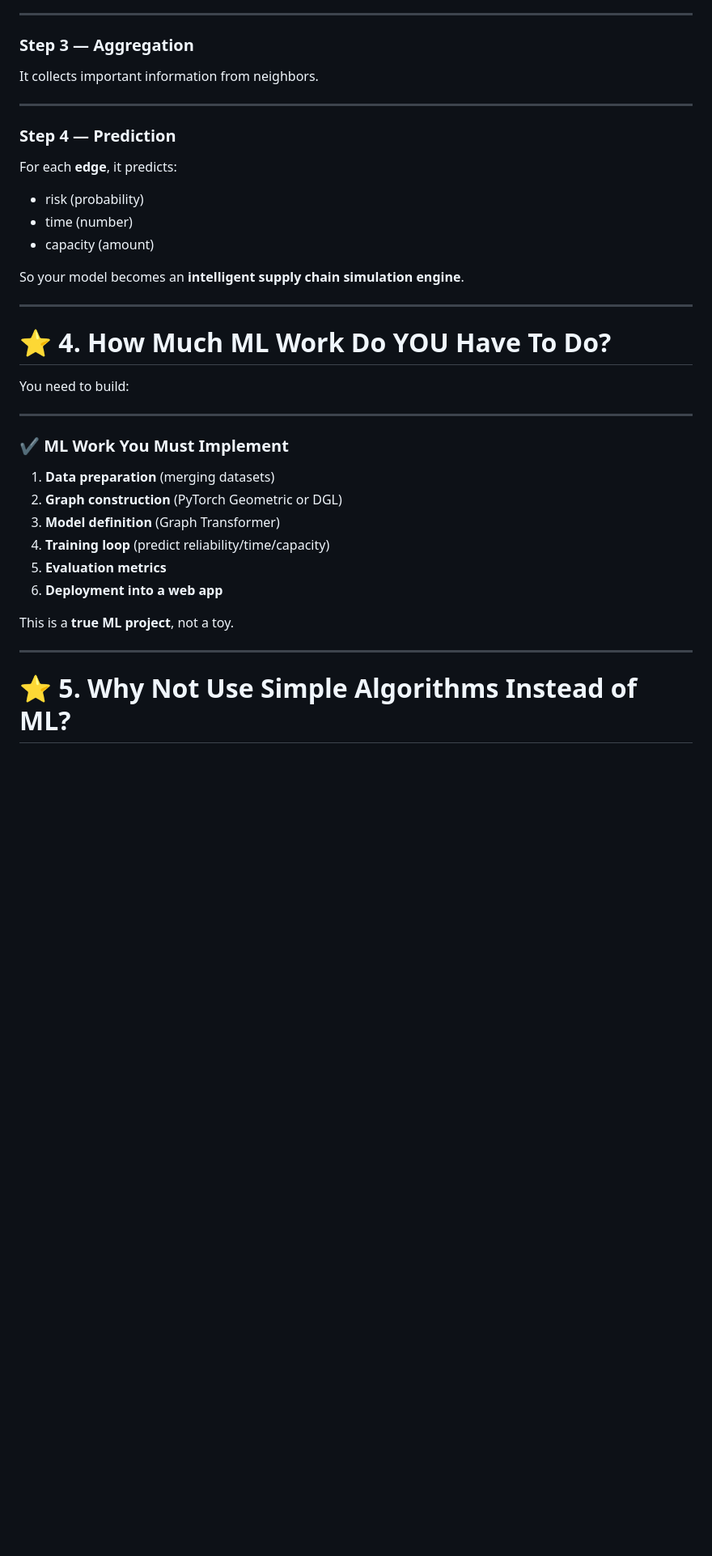
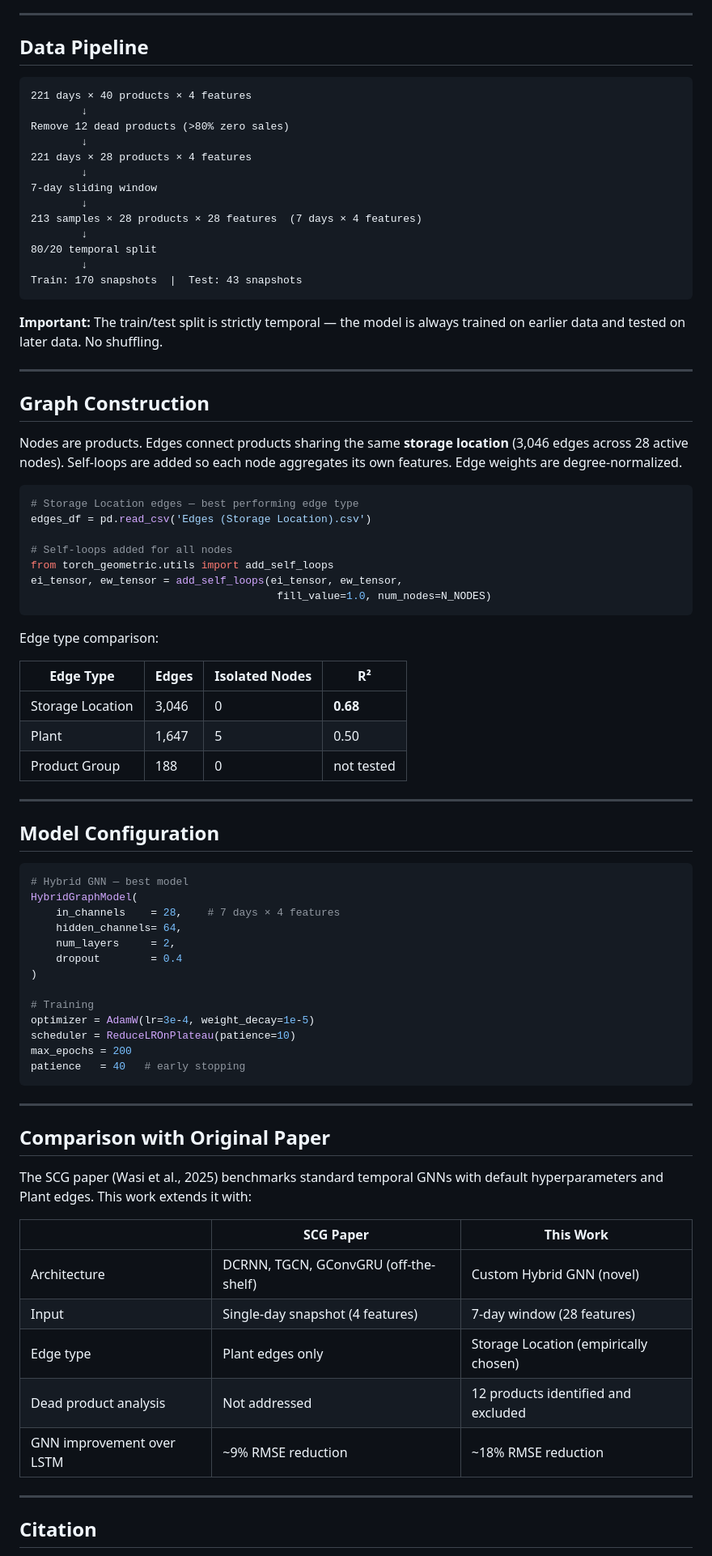
Before and after one commit to a34656/Supply-Chain-Route-Predictor, a Markdown page: README.md, the part around one of its changes. Shown at 81% size. Drawn GitHub-style; blank space fills up the shorter version.

Commit message:
Final readme updation

````diff
--- a/README.md
+++ b/README.md
@@ -158,42 +188,85 @@ Example:
 
 ---
 
-### **Step 3 — Aggregation**
+## Data Pipeline
 
-It collects important information from neighbors.
+```
+221 days × 40 products × 4 features
+        ↓
+Remove 12 dead products (>80% zero sales)
+        ↓
+221 days × 28 products × 4 features
+        ↓
+7-day sliding window
+        ↓
+213 samples × 28 products × 28 features  (7 days × 4 features)
+        ↓
+80/20 temporal split
+        ↓
+Train: 170 snapshots  |  Test: 43 snapshots
+```
+
+**Important:** The train/test split is strictly temporal — the model is always trained on earlier data and tested on later data. No shuffling.
 
 ---
 
-### **Step 4 — Prediction**
+## Graph Construction
 
-For each **edge**, it predicts:
+Nodes are products. Edges connect products sharing the same **storage location** (3,046 edges across 28 active nodes). Self-loops are added so each node aggregates its own features. Edge weights are degree-normalized.
 
-* risk (probability)
-* time (number)
-* capacity (amount)
+```python
+# Storage Location edges — best performing edge type
+edges_df = pd.read_csv('Edges (Storage Location).csv')
 
-So your model becomes an **intelligent supply chain simulation engine**.
+# Self-loops added for all nodes
+from torch_geometric.utils import add_self_loops
+ei_tensor, ew_tensor = add_self_loops(ei_tensor, ew_tensor,
+                                       fill_value=1.0, num_nodes=N_NODES)
+```
+
+Edge type comparison:
+
+| Edge Type | Edges | Isolated Nodes | R² |
+|---|---|---|---|
+| Storage Location | 3,046 | 0 | **0.68** |
+| Plant | 1,647 | 5 | 0.50 |
+| Product Group | 188 | 0 | not tested |
 
 ---
 
-# ⭐ **4. How Much ML Work Do YOU Have To Do?**
+## Model Configuration
 
-You need to build:
+```python
+# Hybrid GNN — best model
+HybridGraphModel(
+    in_channels    = 28,    # 7 days × 4 features
+    hidden_channels= 64,
+    num_layers     = 2,
+    dropout        = 0.4
+)
+
+# Training
+optimizer = AdamW(lr=3e-4, weight_decay=1e-5)
+scheduler = ReduceLROnPlateau(patience=10)
+max_epochs = 200
+patience   = 40   # early stopping
+```
 
 ---
 
-### ✔ ML Work You Must Implement
+## Comparison with Original Paper
 
-1. **Data preparation** (merging datasets)
-2. **Graph construction** (PyTorch Geometric or DGL)
-3. **Model definition** (Graph Transformer)
-4. **Training loop** (predict reliability/time/capacity)
-5. **Evaluation metrics**
-6. **Deployment into a web app**
+The SCG paper (Wasi et al., 2025) benchmarks standard temporal GNNs with default hyperparameters and Plant edges. This work extends it with:
 
-This is a **true ML project**, not a toy.
+| | SCG Paper | This Work |
+|---|---|---|
+| Architecture | DCRNN, TGCN, GConvGRU (off-the-shelf) | Custom Hybrid GNN (novel) |
+| Input | Single-day snapshot (4 features) | 7-day window (28 features) |
+| Edge type | Plant edges only | Storage Location (empirically chosen) |
+| Dead product analysis | Not addressed | 12 products identified and excluded |
+| GNN improvement over LSTM | ~9% RMSE reduction | ~18% RMSE reduction |
 
 ---
 
-# ⭐ **5. Why Not Use Simple Algorithms Instead of ML?**
+## Citation
 
````
Also changed, not shown: other parts of README.md (+153 -149 lines).
